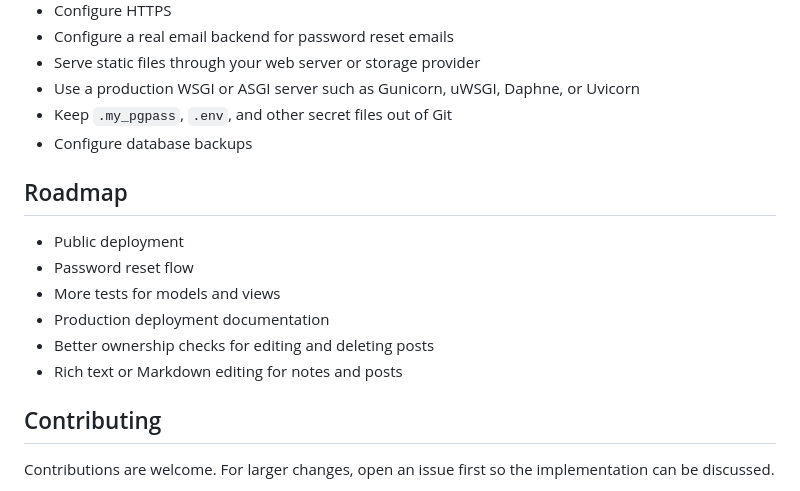
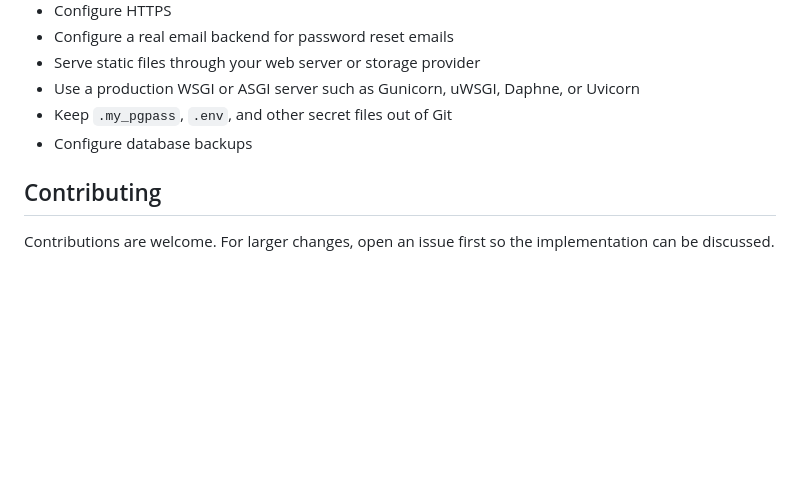
Before and after one commit to IL1RO3/Bloggify, a Markdown page: README.md, the part around the change. Drawn GitHub-style; blank space fills up the shorter version.

```diff
--- a/README.md
+++ b/README.md
@@ -266,15 +266,6 @@ Before using Bloggify in production:
 - Keep `.my_pgpass`, `.env`, and other secret files out of Git
 - Configure database backups
 
-## Roadmap
-
-- Public deployment
-- Password reset flow
-- More tests for models and views
-- Production deployment documentation
-- Better ownership checks for editing and deleting posts
-- Rich text or Markdown editing for notes and posts
-
 ## Contributing
 
 Contributions are welcome. For larger changes, open an issue first so the implementation can be discussed.
```
